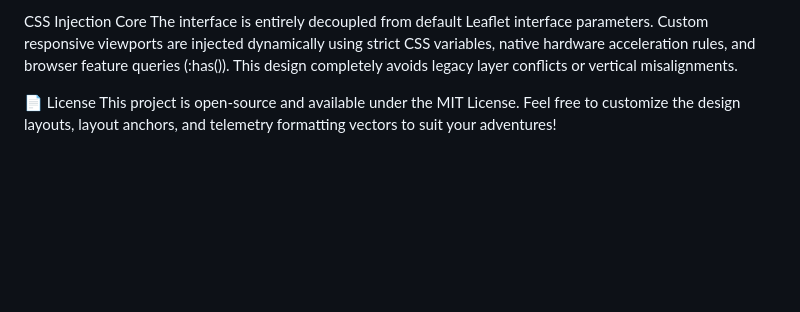
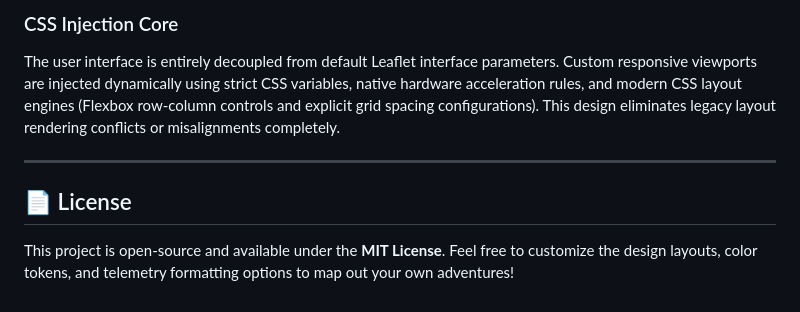
Before and after one commit to arpith20/RoadTripJournal, a Markdown page: README.md, the part around one of its changes. Drawn GitHub-style; blank space fills up the shorter version.

```diff
--- a/README.md
+++ b/README.md
@@ -65,6 +64,9 @@ This ensures a 300 km track loads as quickly as a 5 km track.
 
-CSS Injection Core
-The interface is entirely decoupled from default Leaflet interface parameters. Custom responsive viewports are injected dynamically using strict CSS variables, native hardware acceleration rules, and browser feature queries (:has()). This design completely avoids legacy layer conflicts or vertical misalignments.
+### CSS Injection Core
+The user interface is entirely decoupled from default Leaflet interface parameters. Custom responsive viewports are injected dynamically using strict CSS variables, native hardware acceleration rules, and modern CSS layout engines (Flexbox row-column controls and explicit grid spacing configurations). This design eliminates legacy layout rendering conflicts or misalignments completely.
 
-📄 License
-This project is open-source and available under the MIT License. Feel free to customize the design layouts, layout anchors, and telemetry formatting vectors to suit your adventures!
+---
+
+## 📄 License
+
+This project is open-source and available under the **MIT License**. Feel free to customize the design layouts, color tokens, and telemetry formatting options to map out your own adventures!
```
Also changed, not shown: other parts of README.md (+38 -39 lines).
